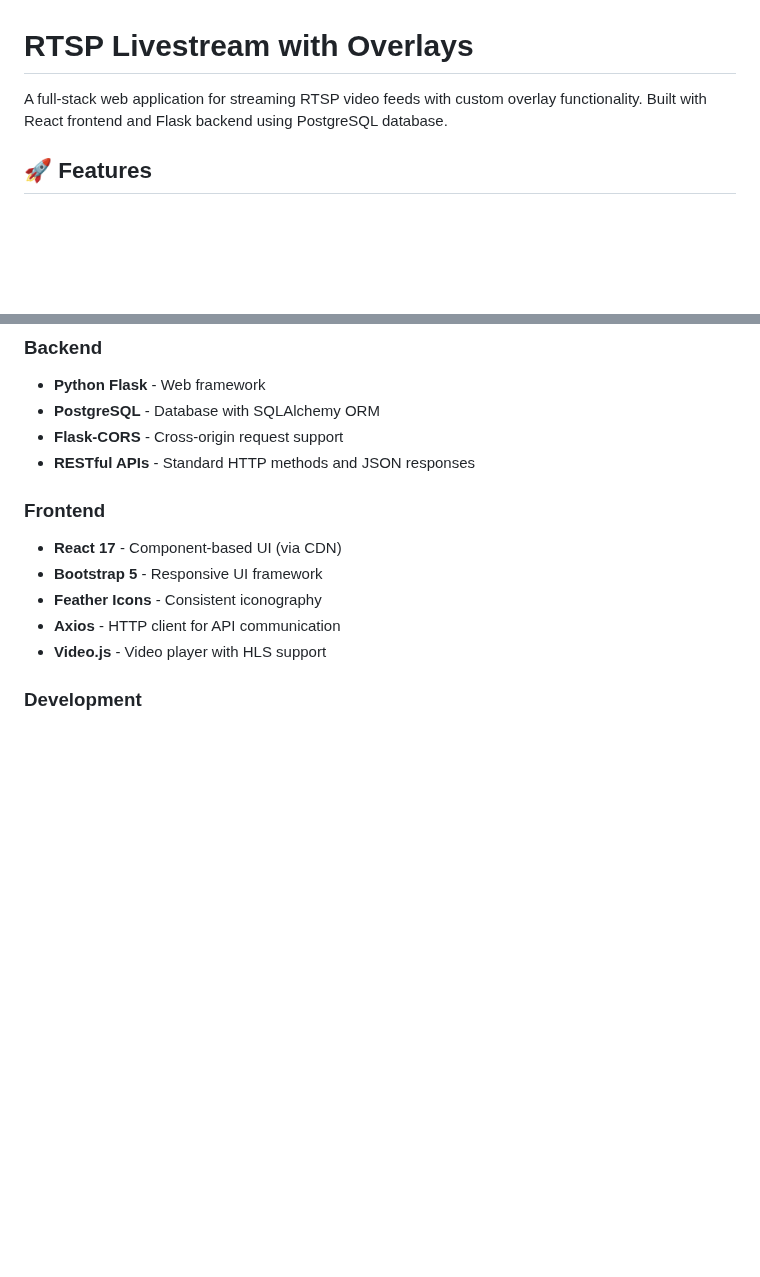
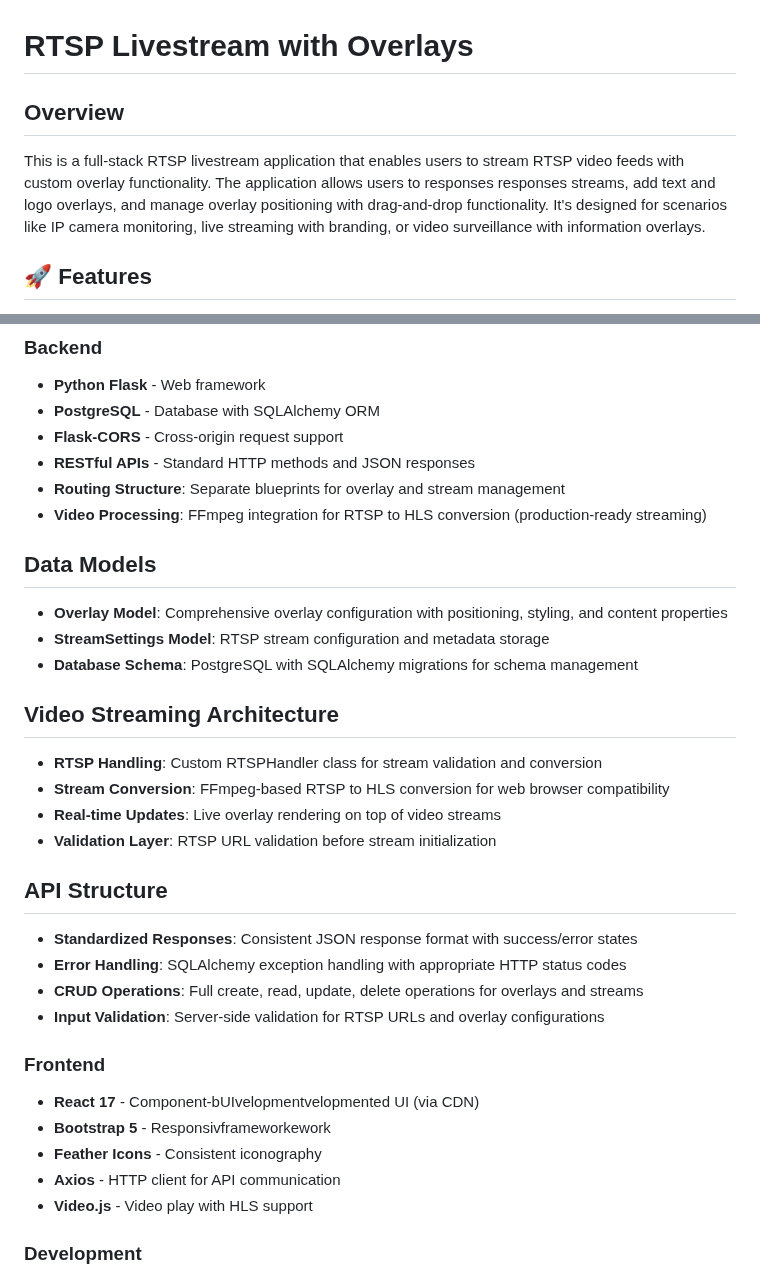
Before and after one commit to Reaishma/RTSP-livestream, a Markdown page: README.md, 2 parts joined by grey strips. Rendered like a GitHub page; blank space fills up the shorter version.

```diff
--- a/README.md
+++ b/README.md
@@ -1,6 +1,8 @@
 # RTSP Livestream with Overlays
 
-A full-stack web application for streaming RTSP video feeds with custom overlay functionality. Built with React frontend and Flask backend using PostgreSQL database.
+## Overview
+This is a full-stack RTSP livestream application that enables users to stream RTSP video feeds with custom overlay functionality. The application allows users to responses
+responses streams, add text and logo overlays, and manage overlay positioning with drag-and-drop functionality. It's designed for scenarios like IP camera monitoring, live streaming with branding, or video surveillance with information overlays.
 
 ## 🚀 Features
 
@@ -20,13 +22,32 @@ A full-stack web application for streaming RTSP video feeds with custom overlay
 - **PostgreSQL** - Database with SQLAlchemy ORM
 - **Flask-CORS** - Cross-origin request support
 - **RESTful APIs** - Standard HTTP methods and JSON responses
+- **Routing Structure**: Separate blueprints for overlay and stream management
+- **Video Processing**: FFmpeg integration for RTSP to HLS conversion (production-ready streaming)
+## Data Models
+- **Overlay Model**: Comprehensive overlay configuration with positioning, styling, and content properties
+- **StreamSettings Model**: RTSP stream configuration and metadata storage
+- **Database Schema**: PostgreSQL with SQLAlchemy migrations for schema management
+
+## Video Streaming Architecture
+- **RTSP Handling**: Custom RTSPHandler class for stream validation and conversion
+- **Stream Conversion**: FFmpeg-based RTSP to HLS conversion for web browser compatibility
+- **Real-time Updates**: Live overlay rendering on top of video streams
+- **Validation Layer**: RTSP URL validation before stream initialization
+
+## API Structure
+- **Standardized Responses**: Consistent JSON response format with success/error states
+- **Error Handling**: SQLAlchemy exception handling with appropriate HTTP status codes
+- **CRUD Operations**: Full create, read, update, delete operations for overlays and streams
+- **Input Validation**: Server-side validation for RTSP URLs and overlay configurations
+
 
 ### Frontend
-- **React 17** - Component-based UI (via CDN)
-- **Bootstrap 5** - Responsive UI framework
+- **React 17** - Component-bUIvelopmentvelopmented UI (via CDN)
+- **Bootstrap 5** - Responsivframeworkework
 - **Feather Icons** - Consistent iconography
 - **Axios** - HTTP client for API communication
-- **Video.js** - Video player with HLS support
+- **Video.js** - Video play with HLS support
 
 ### Development
 - **Flask Development Server** - Hot reload for development
```
